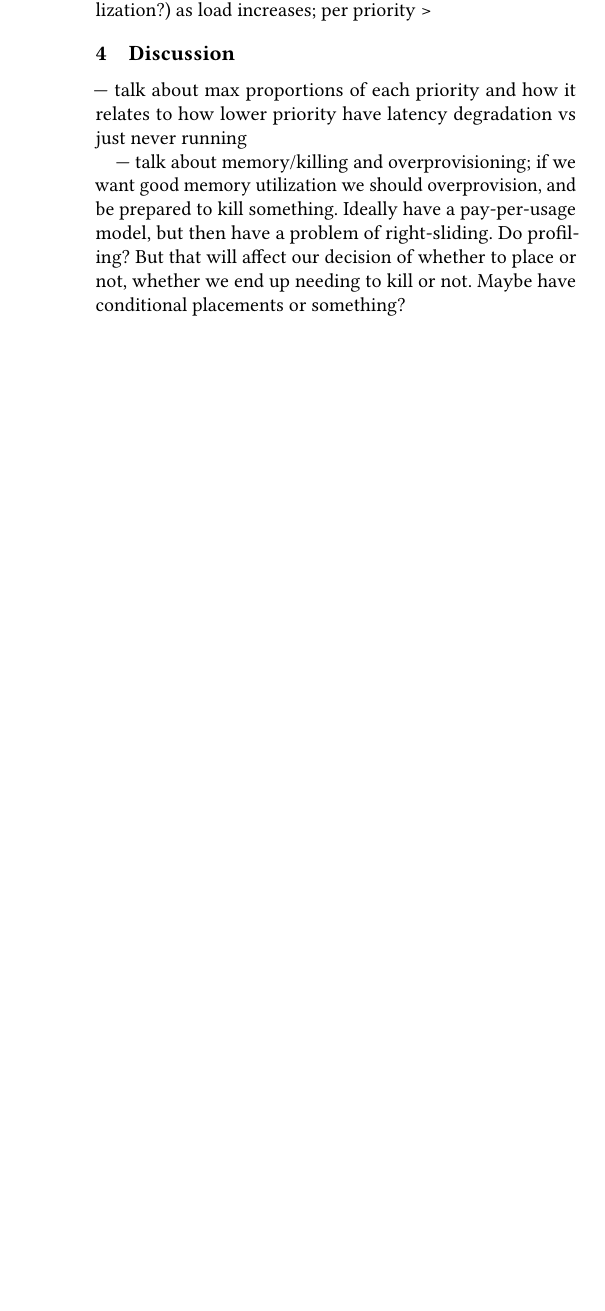
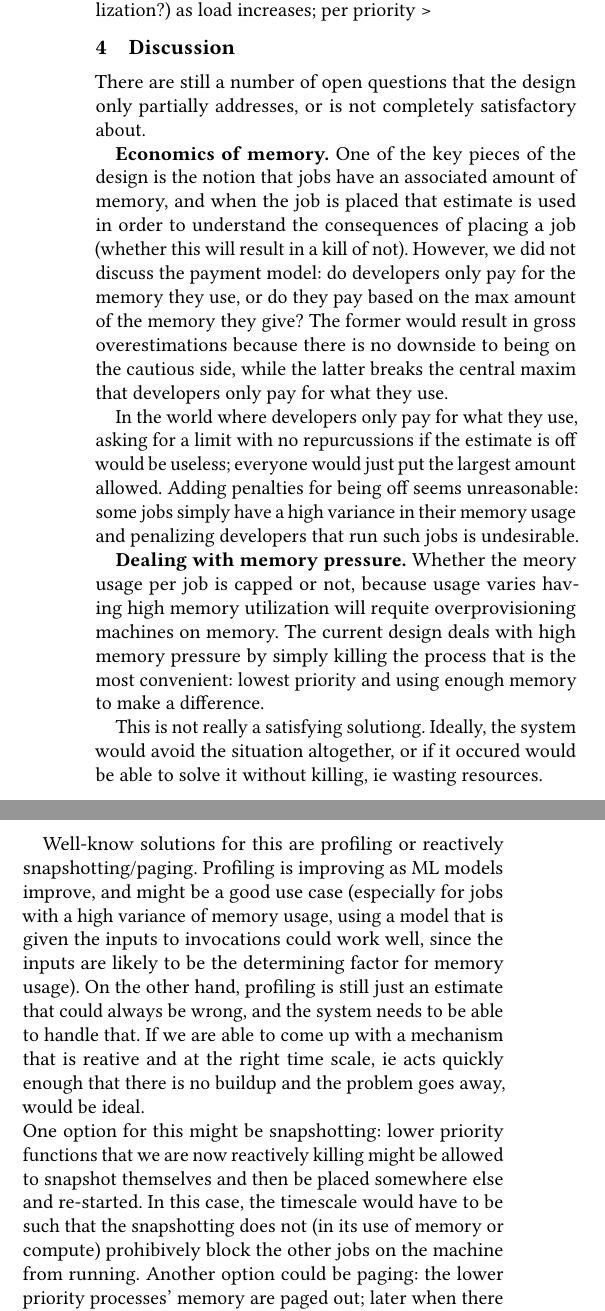
Before and after one commit to hannahmanuela/slo-sched-writing, a LaTeX paper (paper.tex, which reads discussion.tex): part of one column of page 3 of 3 before the commit and two parts of the columns of page 3 of 4 after it, the two joined at a grey line, cut so that both start at the same text, the shorter picture padded with empty space. Compiled offline with pdfLaTeX.

Commit message:
added a first draft of the discussion section

```diff
--- a/discussion.tex
+++ b/discussion.tex
@@ -4,5 +4,48 @@
 
 
 
---- talk about max proportions of each priority and how it relates to how lower
-priority have latency degradation vs just never running
+There are still a number of open questions that the design only partially addresses, or
+is not completely satisfactory about.
+
+\textbf{Economics of memory.}
+One of the key pieces of the design is the notion that jobs have an associated
+amount of memory, and when the job is placed that estimate is used in order to
+understand the consequences of placing a job (whether this will result in a kill
+of not). However, we did not discuss the payment model: do developers only pay
+for the memory they use, or do they pay based on the max amount of the memory
+they give? The former would result in gross overestimations because there is no
+downside to being on the cautious side, while the latter breaks the central
+maxim that developers only pay for what they use.
+
+In the world where developers only pay for what they use, asking for a limit
+with no repurcussions if the estimate is off would be useless; everyone would
+just put the largest amount allowed. Adding penalties for being off seems
+unreasonable: some jobs simply have a high variance in their memory usage and
+penalizing developers that run such jobs is undesirable.
+
+\textbf{Dealing with memory pressure.}
+Whether the meory usage per job is capped or not, because usage varies having
+high memory utilization will requite overprovisioning machines on memory. The
+current design deals with high memory pressure by simply killing the process
+that is the most convenient: lowest priority and using enough memory to make a
+difference.
+
+This is not really a satisfying solutiong. Ideally, the system would avoid the
+situation altogether, or if it occured would be able to solve it without
+killing, ie wasting resources.
+
+Well-know solutions for this are profiling or reactively snapshotting/paging.
+Profiling is improving as ML models improve, and might be a good use case
+(especially for jobs with a high variance of memory usage, using a model that is
+given the inputs to invocations could work well, since the inputs are likely to
+be the determining factor for memory usage). On the other hand, profiling is
+still just an estimate that could always be wrong, and the system needs to be
+able to handle that. If we are able to come up with a mechanism that is reative
+and at the right time scale, ie acts quickly enough that there is no buildup and
+the problem goes away, would be ideal. \\
+One option for this might be snapshotting: lower priority functions that we are now
+reactively killing might be allowed to snapshot themselves and then be placed
+somewhere else and re-started. In this case, the timescale would have to be such
+that the snapshotting does not (in its use of memory or compute) prohibively
+block the other jobs on the machine from running. Another option could be
+paging: the lower priority processes' memory are paged out; later when there is
@@ -9,8 +56,3 @@ priority have latency degradation vs just never running
 
 
---- talk about memory/killing and overprovisioning; if we want good memory
-utilization we should overprovision, and be prepared to kill something. Ideally
-have a pay-per-usage model, but then have a problem of right-sliding. Do
-profiling? But that will affect our decision of whether to place or not, whether
-we end up needing to kill or not. Maybe have conditional placements or
-something?
+\textbf{Does priority increase with waiting.}
@@ -16,0 +68 @@ something?
+It is not necessarily clear that this is desirable, for instance in the web
@@ -16,0 +76 @@ something?
+One solution to this problem is ensure that it can never be the case the there
```
Also changed, not shown: design.tex (+2 -1 lines), paper.pdf, discussion.tex (34 more changed lines).
